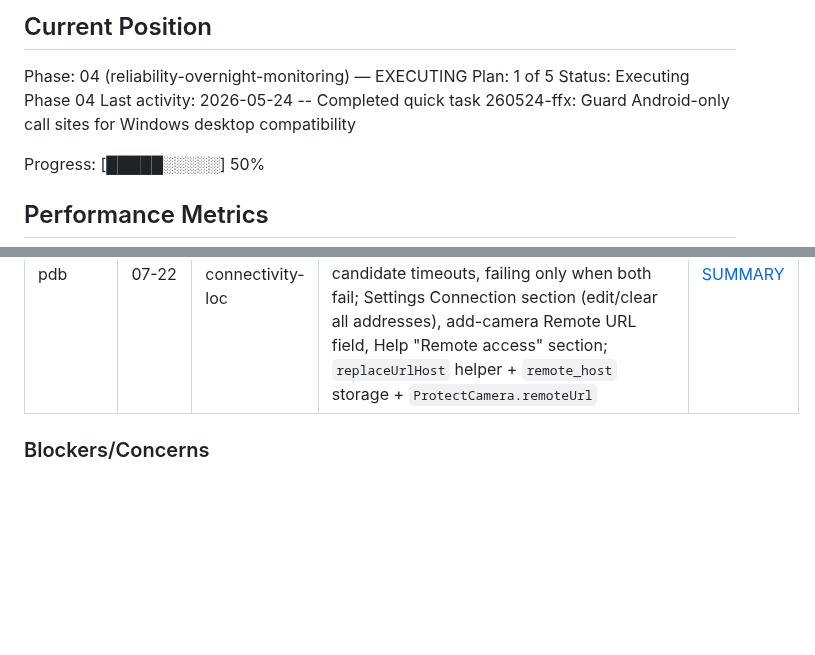
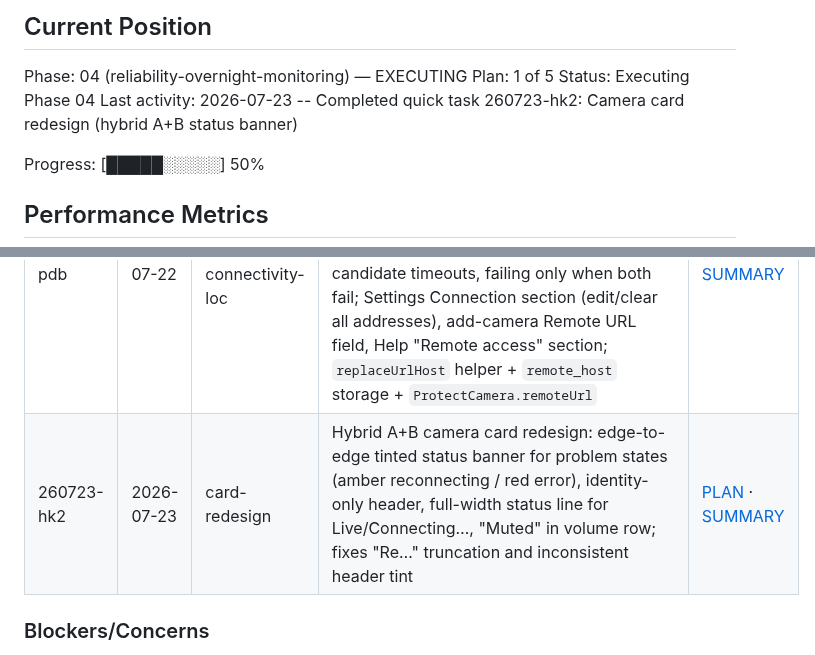
Before and after one commit to fvoska/rtsp-mixer, a Markdown page: .planning/STATE.md, 2 parts joined by grey strips. Drawn GitHub-style; blank space fills up the shorter version.

Commit message:
docs(quick-260723-hk2): camera card redesign summary and state update
Co-Authored-By: Claude Fable 5 <noreply@anthropic.com>
Claude-Session: https://claude.ai/code/session_01BmmdD6wJuyU2DiiHBoiBes

```diff
--- a/.planning/STATE.md
+++ b/.planning/STATE.md
@@ -28,7 +28,7 @@ See: .planning/PROJECT.md (updated 2026-04-01)
 Phase: 04 (reliability-overnight-monitoring) — EXECUTING
 Plan: 1 of 5
 Status: Executing Phase 04
-Last activity: 2026-05-24 -- Completed quick task 260524-ffx: Guard Android-only call sites for Windows desktop compatibility
+Last activity: 2026-07-23 -- Completed quick task 260723-hk2: Camera card redesign (hybrid A+B status banner)
 
 Progress: [█████░░░░░] 50%
 
@@ -97,6 +97,7 @@ None yet.
 | 260524-ffx | 2026-05-24 | guard-android-only-call-sites-for-window | Add `!kIsWeb && Platform.isAndroid` guards so `flutter build windows` compiles; two-layer guarding — `ForegroundServiceManager` and `audioHandlerProvider` are internal no-ops on non-Android, and direct `FlutterForegroundTask.*` call sites in `main.dart`/`app.dart`/`monitoring_screen.dart` are gated explicitly; Android behavior unchanged | [PLAN](quick/260524-ffx-guard-android-only-call-sites-for-window/260524-ffx-PLAN.md) · [SUMMARY](quick/260524-ffx-guard-android-only-call-sites-for-window/260524-ffx-SUMMARY.md) |
 | 260720-mrc | 2026-07-20 | manual-rtsp-cameras | Open the app to non-Unifi users: `CameraSource {unifi, manual}` + `ProtectCamera.manual()`; manual RTSP cameras persisted locally (`manual_cameras`) and composed with Unifi cameras in `CameraNotifier`; `AuthMode {unifi, manual}` + `skipUnifi()` + persisted `auth_mode`; login-screen skip action; idle-picker Add-RTSP-camera dialog, delete, and `CameraSourceBadge` shown only when sources are mixed; manual URLs played verbatim (skip Unifi RTSPS↔RTSP rewrite) | [PLAN](quick/260720-mrc-manual-rtsp-cameras/260720-mrc-PLAN.md) · [SUMMARY](quick/260720-mrc-manual-rtsp-cameras/260720-mrc-SUMMARY.md) |
 | 260722-pdb | 2026-07-22 | add-remote-url-fallback-connectivity-loc | Local-preferred/remote-fallback (VPN/Tailscale) connectivity: console + manual cameras carry an optional remote address; auth verify, camera refresh, stream open, reconnect, and quality switch iterate ordered [local, remote] candidates with per-candidate timeouts, failing only when both fail; Settings Connection section (edit/clear all addresses), add-camera Remote URL field, Help "Remote access" section; `replaceUrlHost` helper + `remote_host` storage + `ProtectCamera.remoteUrl` | [PLAN](quick/260722-pdb-add-remote-url-fallback-connectivity-loc/260722-pdb-PLAN.md) · [SUMMARY](quick/260722-pdb-add-remote-url-fallback-connectivity-loc/260722-pdb-SUMMARY.md) |
+| 260723-hk2 | 2026-07-23 | card-redesign | Hybrid A+B camera card redesign: edge-to-edge tinted status banner for problem states (amber reconnecting / red error), identity-only header, full-width status line for Live/Connecting…, "Muted" in volume row; fixes "Re…" truncation and inconsistent header tint | [PLAN](quick/260723-hk2-redesign-camera-card-on-monitoring-scree/260723-hk2-PLAN.md) · [SUMMARY](quick/260723-hk2-redesign-camera-card-on-monitoring-scree/260723-hk2-SUMMARY.md) |
 
 ### Blockers/Concerns
 
```
Also changed, not shown: 1 other file.
